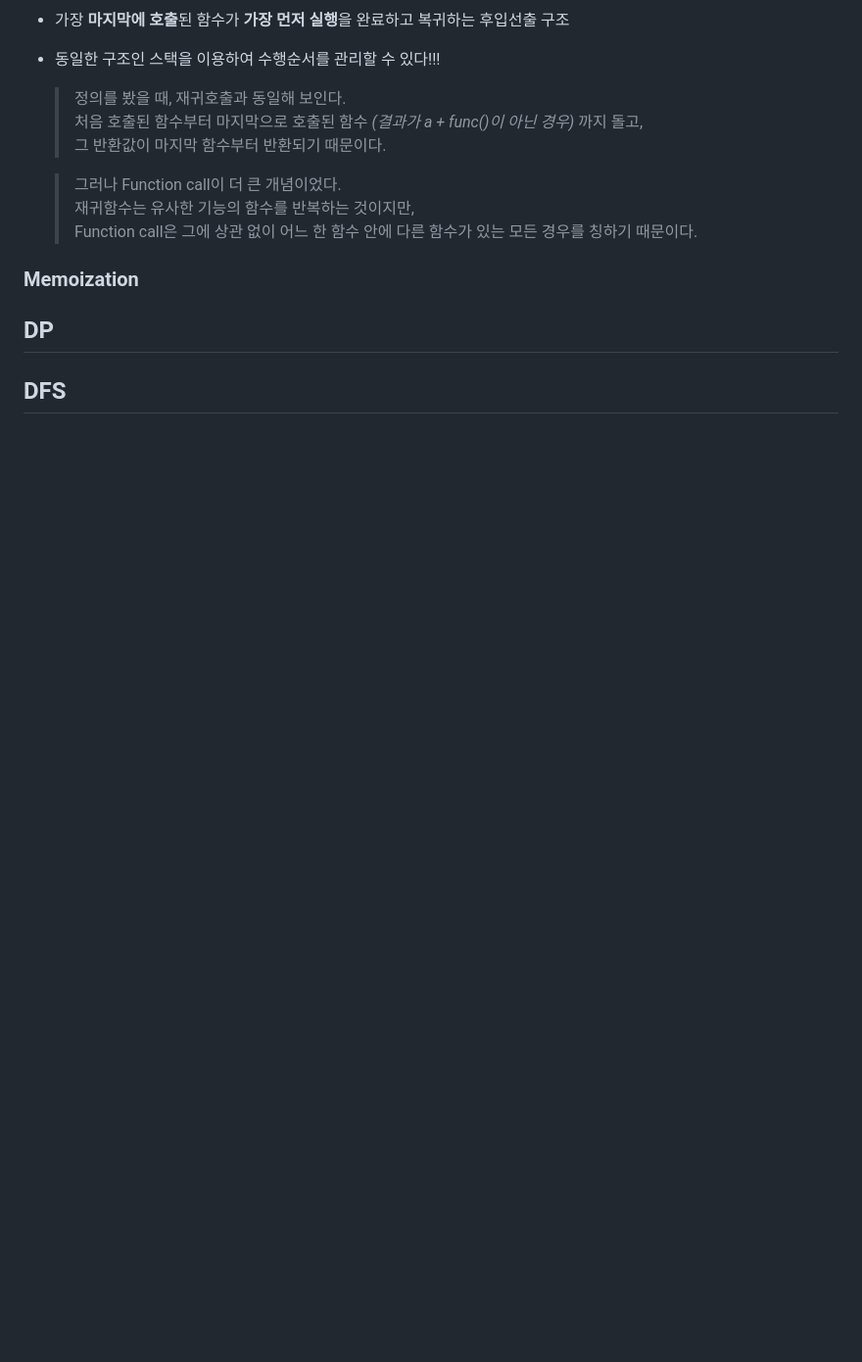
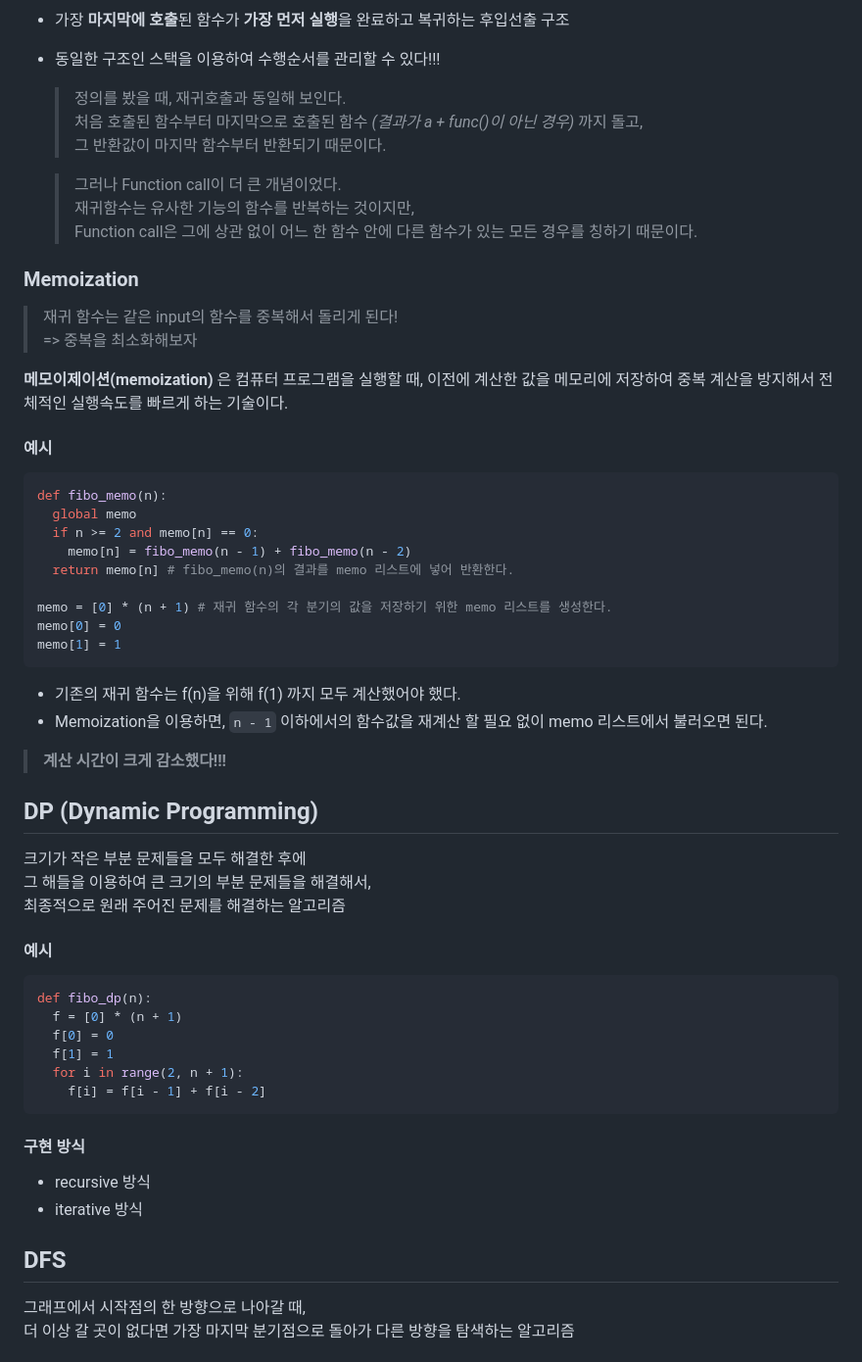
Before and after one commit to Lycirrus/TIL, a Markdown page: algorithm/stack_1.md, the part around the change printed below. Shown: that part at 98% size. Drawn GitHub-style; blank space fills up the shorter version.

````diff
--- a/algorithm/stack_1.md
+++ b/algorithm/stack_1.md
@@ -83,10 +83,44 @@
   > Function call은 그에 상관 없이 어느 한 함수 안에 다른 함수가 있는 모든 경우를 칭하기 때문이다.
 
 ### Memoization
+> 재귀 함수는 같은 input의 함수를 중복해서 돌리게 된다!<br>
+> => 중복을 최소화해보자
 
+**메모이제이션(memoization)** 은 컴퓨터 프로그램을 실행할 때, 이전에 계산한 값을 메모리에 저장하여 중복 계산을 방지해서 전체적인 실행속도를 빠르게 하는 기술이다.
 
-## DP
+  #### 예시
+  ```python
+  def fibo_memo(n):
+    global memo
+    if n >= 2 and memo[n] == 0:
+      memo[n] = fibo_memo(n - 1) + fibo_memo(n - 2)
+    return memo[n] # fibo_memo(n)의 결과를 memo 리스트에 넣어 반환한다.
 
+  memo = [0] * (n + 1) # 재귀 함수의 각 분기의 값을 저장하기 위한 memo 리스트를 생성한다.
+  memo[0] = 0
+  memo[1] = 1
+  ```
+  - 기존의 재귀 함수는 f(n)을 위해 f(1) 까지 모두 계산했어야 했다.
+  - Memoization을 이용하면, `n - 1` 이하에서의 함수값을 재계산 할 필요 없이 memo 리스트에서 불러오면 된다.
+  > **계산 시간이 크게 감소했다!!!**
+
+## DP (Dynamic Programming)
+크기가 작은 부분 문제들을 모두 해결한 후에 <br>그 해들을 이용하여 큰 크기의 부분 문제들을 해결해서,<br> 최종적으로 원래 주어진 문제를 해결하는 알고리즘
+
+  #### 예시
+  ```python
+  def fibo_dp(n):
+    f = [0] * (n + 1)
+    f[0] = 0
+    f[1] = 1
+    for i in range(2, n + 1):
+      f[i] = f[i - 1] + f[i - 2]
+  ```
+
+  #### 구현 방식
+  - recursive 방식
+  - iterative 방식
 
 ## DFS
+그래프에서 시작점의 한 방향으로 나아갈 때, <br>더 이상 갈 곳이 없다면 가장 마지막 분기점으로 돌아가 다른 방향을 탐색하는 알고리즘
 
````
Also changed, not shown: other parts of algorithm/stack_1.md (+42 -0 lines), algorithm/list_2.md (+5 -1 lines), algorithm/image/bubun.PNG (added).
